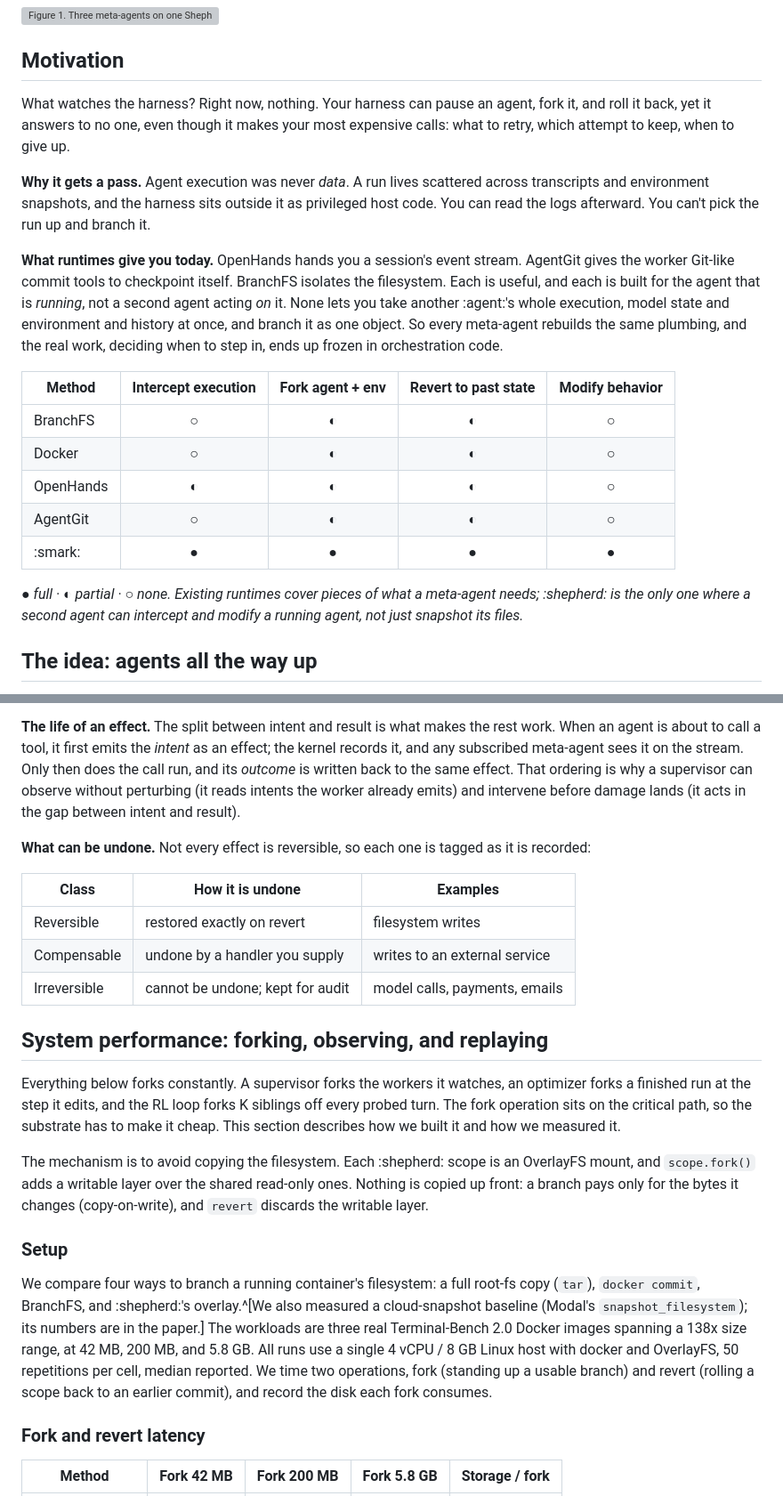
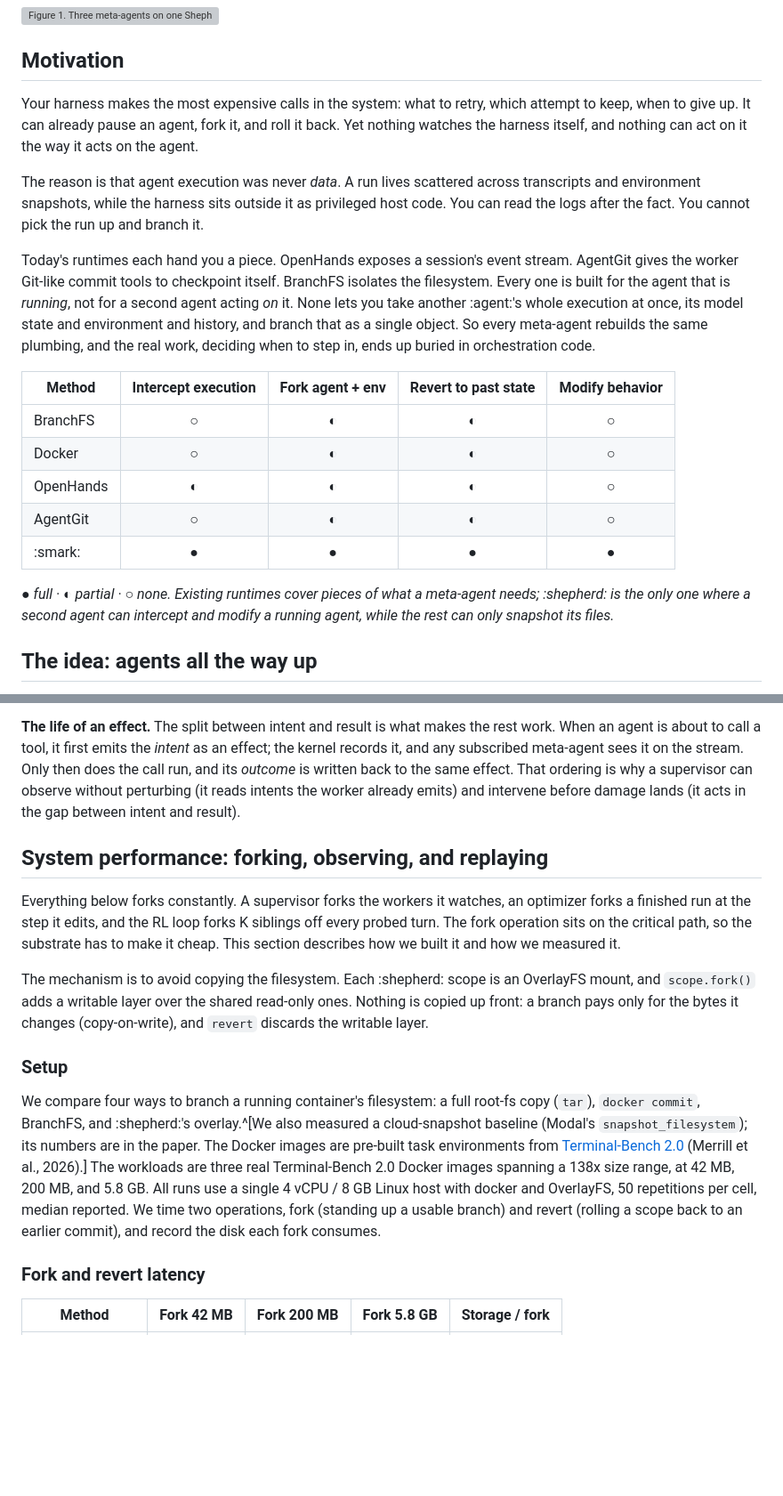
Before and after one commit to shepherd-agents/shepherd-gh-pages, a Markdown page: content/shepherd.md, 2 parts joined by grey strips. Shown at 89% size. Rendered like a GitHub page; blank space fills up the shorter version; grey boxes are pictures that could not be loaded.

```diff
--- a/content/shepherd.md
+++ b/content/shepherd.md
@@ -32,11 +32,11 @@ links:
 
 ## Motivation
 
-What watches the harness? Right now, nothing. Your harness can pause an agent, fork it, and roll it back, yet it answers to no one, even though it makes your most expensive calls: what to retry, which attempt to keep, when to give up.
+Your harness makes the most expensive calls in the system: what to retry, which attempt to keep, when to give up. It can already pause an agent, fork it, and roll it back. Yet nothing watches the harness itself, and nothing can act on it the way it acts on the agent.
 
-**Why it gets a pass.** Agent execution was never *data*. A run lives scattered across transcripts and environment snapshots, and the harness sits outside it as privileged host code. You can read the logs afterward. You can't pick the run up and branch it.
+The reason is that agent execution was never *data*. A run lives scattered across transcripts and environment snapshots, while the harness sits outside it as privileged host code. You can read the logs after the fact. You cannot pick the run up and branch it.
 
-**What runtimes give you today.** OpenHands hands you a session's event stream. AgentGit gives the worker Git-like commit tools to checkpoint itself. BranchFS isolates the filesystem. Each is useful, and each is built for the agent that is *running*, not a second agent acting *on* it. None lets you take another :agent:'s whole execution, model state and environment and history at once, and branch it as one object. So every meta-agent rebuilds the same plumbing, and the real work, deciding when to step in, ends up frozen in orchestration code.
+Today's runtimes each hand you a piece. OpenHands exposes a session's event stream. AgentGit gives the worker Git-like commit tools to checkpoint itself. BranchFS isolates the filesystem. Every one is built for the agent that is *running*, not for a second agent acting *on* it. None lets you take another :agent:'s whole execution at once, its model state and environment and history, and branch that as a single object. So every meta-agent rebuilds the same plumbing, and the real work, deciding when to step in, ends up buried in orchestration code.
 
 | Method | Intercept execution | Fork agent + env | Revert to past state | Modify behavior |
 |---|:---:|:---:|:---:|:---:|
@@ -46,7 +46,7 @@ What watches the harness? Right now, nothing. Your harness can pause an agent, f
 | AgentGit | ○ | ◐ | ◐ | ○ |
 | :smark: | ● | ● | ● | ● |
 
-*● full · ◐ partial · ○ none. Existing runtimes cover pieces of what a meta-agent needs; :shepherd: is the only one where a second agent can intercept and modify a running agent, not just snapshot its files.*
+*● full · ◐ partial · ○ none. Existing runtimes cover pieces of what a meta-agent needs; :shepherd: is the only one where a second agent can intercept and modify a running agent, while the rest can only snapshot its files.*
 
 ## The idea: agents all the way up
 
@@ -96,14 +96,6 @@ Everything else builds on these four: reverting and replaying are a checkout plu
 
 **The life of an effect.** The split between intent and result is what makes the rest work. When an agent is about to call a tool, it first emits the *intent* as an effect; the kernel records it, and any subscribed meta-agent sees it on the stream. Only then does the call run, and its *outcome* is written back to the same effect. That ordering is why a supervisor can observe without perturbing (it reads intents the worker already emits) and intervene before damage lands (it acts in the gap between intent and result).
 
-**What can be undone.** Not every effect is reversible, so each one is tagged as it is recorded:
-
-| Class | How it is undone | Examples |
-|---|---|---|
-| Reversible | restored exactly on revert | filesystem writes |
-| Compensable | undone by a handler you supply | writes to an external service |
-| Irreversible | cannot be undone; kept for audit | model calls, payments, emails |
-
 ## System performance: forking, observing, and replaying
 
 Everything below forks constantly. A supervisor forks the workers it watches, an optimizer forks a finished run at the step it edits, and the RL loop forks K siblings off every probed turn. The fork operation sits on the critical path, so the substrate has to make it cheap. This section describes how we built it and how we measured it.
@@ -112,7 +104,7 @@ The mechanism is to avoid copying the filesystem. Each :shepherd: scope is an Ov
 
 ### Setup
 
-We compare four ways to branch a running container's filesystem: a full root-fs copy (`tar`), `docker commit`, BranchFS, and :shepherd:'s overlay.^[We also measured a cloud-snapshot baseline (Modal's `snapshot_filesystem`); its numbers are in the paper.] The workloads are three real Terminal-Bench 2.0 Docker images spanning a 138x size range, at 42 MB, 200 MB, and 5.8 GB. All runs use a single 4 vCPU / 8 GB Linux host with docker and OverlayFS, 50 repetitions per cell, median reported. We time two operations, fork (standing up a usable branch) and revert (rolling a scope back to an earlier commit), and record the disk each fork consumes.
+We compare four ways to branch a running container's filesystem: a full root-fs copy (`tar`), `docker commit`, BranchFS, and :shepherd:'s overlay.^[We also measured a cloud-snapshot baseline (Modal's `snapshot_filesystem`); its numbers are in the paper. The Docker images are pre-built task environments from [Terminal-Bench 2.0](https://arxiv.org/abs/2601.11868) (Merrill et al., 2026).] The workloads are three real Terminal-Bench 2.0 Docker images spanning a 138x size range, at 42 MB, 200 MB, and 5.8 GB. All runs use a single 4 vCPU / 8 GB Linux host with docker and OverlayFS, 50 repetitions per cell, median reported. We time two operations, fork (standing up a usable branch) and revert (rolling a scope back to an earlier commit), and record the disk each fork consumes.
 
 ### Fork and revert latency
 
```
Also changed, not shown: other parts of content/shepherd.md (+6 -14 lines).
